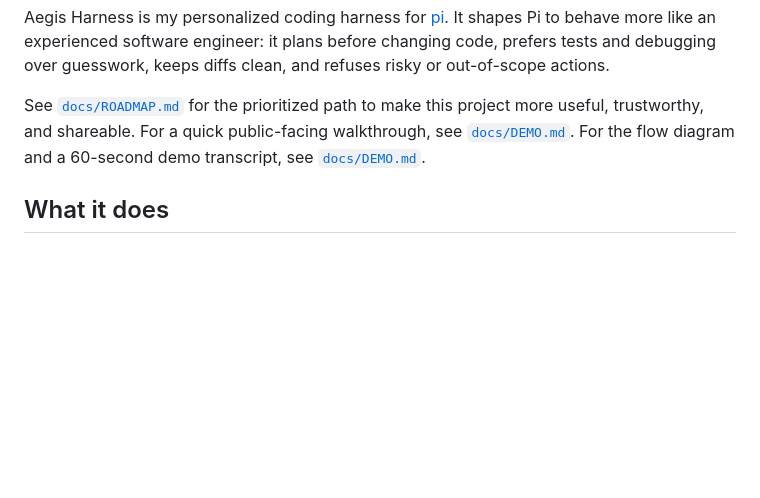
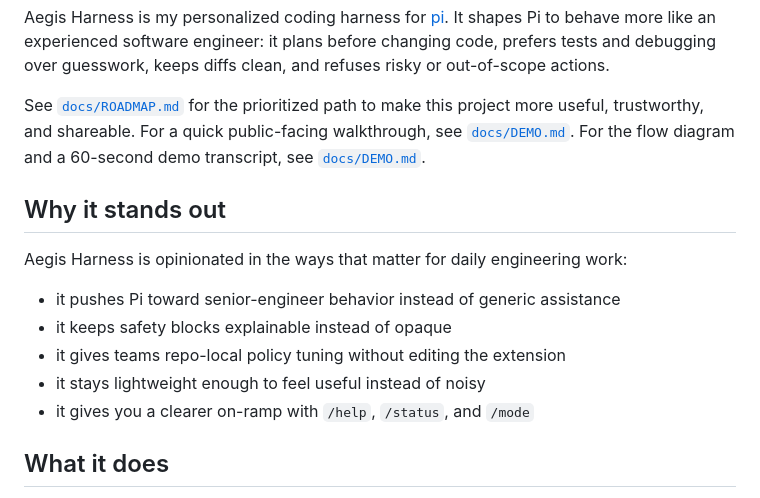
Before and after one commit to mustafahk27/aegis-harness, a Markdown page: README.md, the part around the change. GitHub-like rendering; blank space fills up the shorter version.

```diff
--- a/README.md
+++ b/README.md
@@ -7,6 +7,16 @@ Aegis Harness is my personalized coding harness for [pi](https://pi.dev). It sha
 See [`docs/ROADMAP.md`](docs/ROADMAP.md) for the prioritized path to make this project more useful, trustworthy, and shareable.
 For a quick public-facing walkthrough, see [`docs/DEMO.md`](docs/DEMO.md).
 For the flow diagram and a 60-second demo transcript, see [`docs/DEMO.md`](docs/DEMO.md).
+
+## Why it stands out
+
+Aegis Harness is opinionated in the ways that matter for daily engineering work:
+
+- it pushes Pi toward senior-engineer behavior instead of generic assistance
+- it keeps safety blocks explainable instead of opaque
+- it gives teams repo-local policy tuning without editing the extension
+- it stays lightweight enough to feel useful instead of noisy
+- it gives you a clearer on-ramp with `/help`, `/status`, and `/mode`
 
 ## What it does
 
```
Also changed, not shown: docs/DEMO.md (+10 -0 lines).
